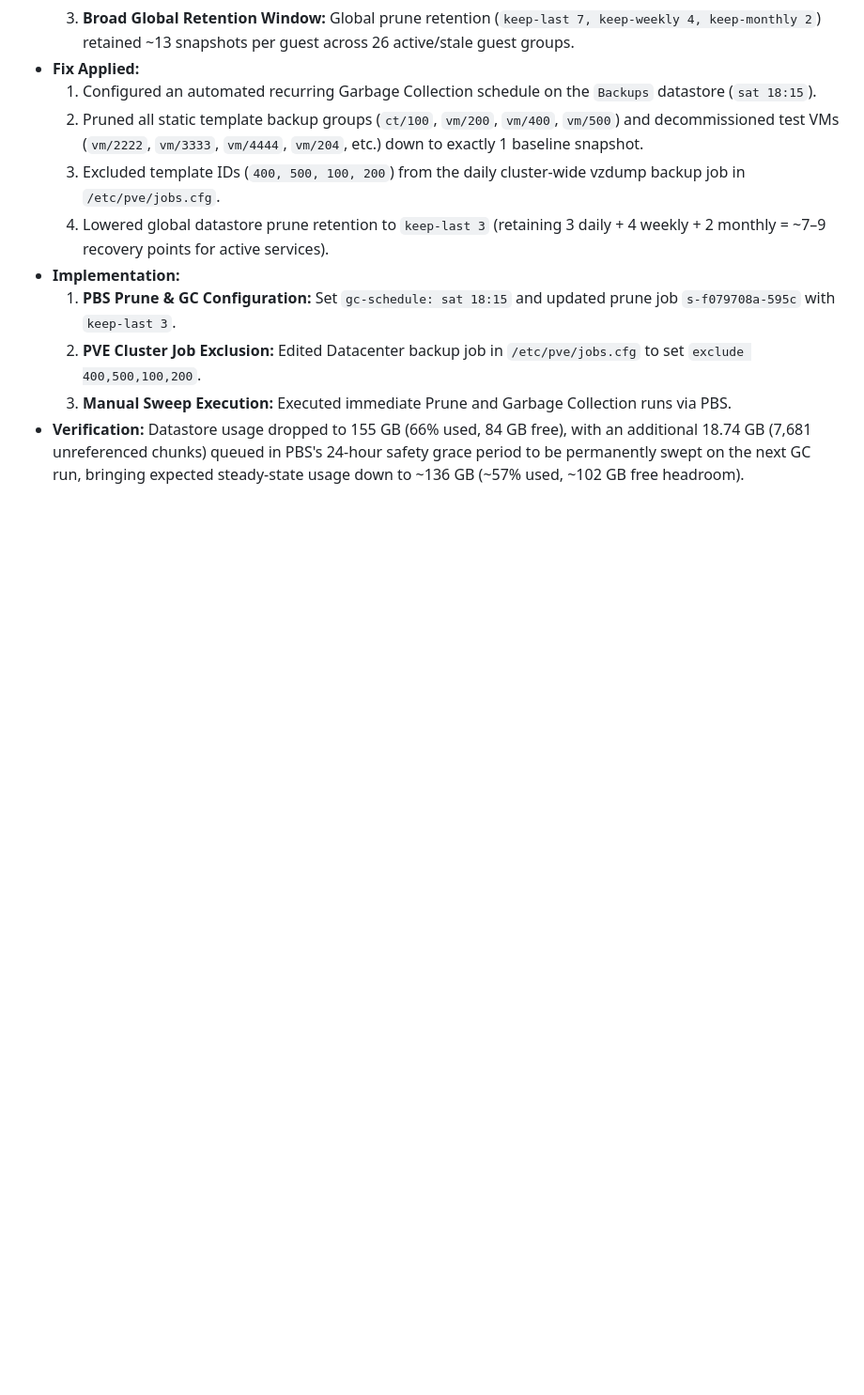
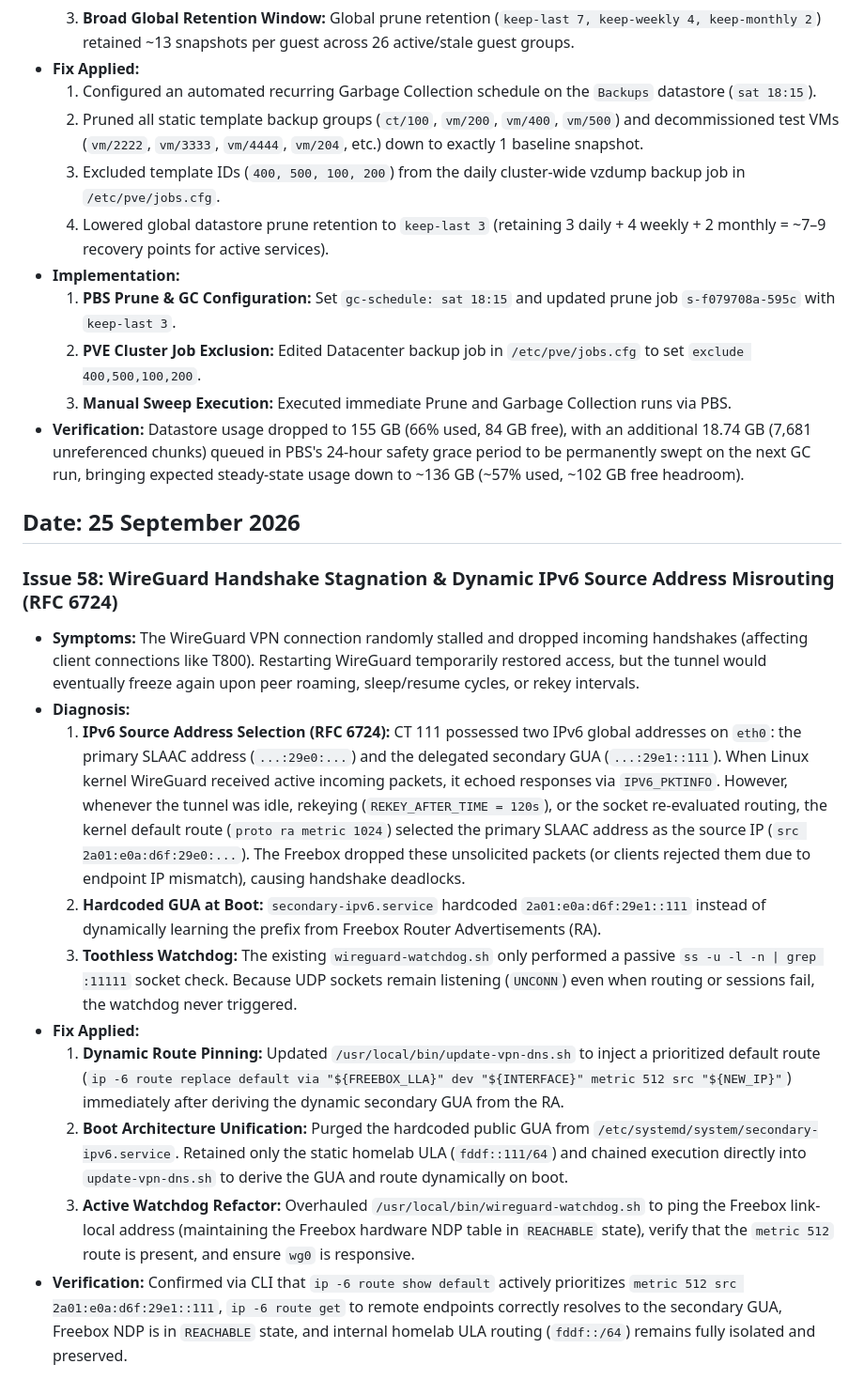
Before and after one commit to TucoPF/Homelab-Portfolio, a Markdown page: 3_Engineering_and_Troubleshooting/01_System_Fixes_Timeline.md, the part around the change. Shown at 94% size. GitHub-like rendering; blank space fills up the shorter version.

Commit message:
docs: document WireGuard dynamic source route pinning & watchdog refactor (Issue 58)

```diff
--- a/3_Engineering_and_Troubleshooting/01_System_Fixes_Timeline.md
+++ b/3_Engineering_and_Troubleshooting/01_System_Fixes_Timeline.md
@@ -838,3 +838,17 @@ The fix is persistent across reboots. The sensor no longer enters autosuspend, w
   2. **PVE Cluster Job Exclusion:** Edited Datacenter backup job in `/etc/pve/jobs.cfg` to set `exclude 400,500,100,200`.
   3. **Manual Sweep Execution:** Executed immediate Prune and Garbage Collection runs via PBS.
 * **Verification:** Datastore usage dropped to 155 GB (66% used, 84 GB free), with an additional 18.74 GB (7,681 unreferenced chunks) queued in PBS's 24-hour safety grace period to be permanently swept on the next GC run, bringing expected steady-state usage down to ~136 GB (~57% used, ~102 GB free headroom).
+
+## Date: 25 September 2026
+
+### Issue 58: WireGuard Handshake Stagnation & Dynamic IPv6 Source Address Misrouting (RFC 6724)
+* **Symptoms:** The WireGuard VPN connection randomly stalled and dropped incoming handshakes (affecting client connections like T800). Restarting WireGuard temporarily restored access, but the tunnel would eventually freeze again upon peer roaming, sleep/resume cycles, or rekey intervals.
+* **Diagnosis:**
+  1. **IPv6 Source Address Selection (RFC 6724):** CT 111 possessed two IPv6 global addresses on `eth0`: the primary SLAAC address (`...:29e0:...`) and the delegated secondary GUA (`...:29e1::111`). When Linux kernel WireGuard received active incoming packets, it echoed responses via `IPV6_PKTINFO`. However, whenever the tunnel was idle, rekeying (`REKEY_AFTER_TIME = 120s`), or the socket re-evaluated routing, the kernel default route (`proto ra metric 1024`) selected the primary SLAAC address as the source IP (`src 2a01:e0a:d6f:29e0:...`). The Freebox dropped these unsolicited packets (or clients rejected them due to endpoint IP mismatch), causing handshake deadlocks.
+  2. **Hardcoded GUA at Boot:** `secondary-ipv6.service` hardcoded `2a01:e0a:d6f:29e1::111` instead of dynamically learning the prefix from Freebox Router Advertisements (RA).
+  3. **Toothless Watchdog:** The existing `wireguard-watchdog.sh` only performed a passive `ss -u -l -n | grep :11111` socket check. Because UDP sockets remain listening (`UNCONN`) even when routing or sessions fail, the watchdog never triggered.
+* **Fix Applied:**
+  1. **Dynamic Route Pinning:** Updated `/usr/local/bin/update-vpn-dns.sh` to inject a prioritized default route (`ip -6 route replace default via "${FREEBOX_LLA}" dev "${INTERFACE}" metric 512 src "${NEW_IP}"`) immediately after deriving the dynamic secondary GUA from the RA.
+  2. **Boot Architecture Unification:** Purged the hardcoded public GUA from `/etc/systemd/system/secondary-ipv6.service`. Retained only the static homelab ULA (`fddf::111/64`) and chained execution directly into `update-vpn-dns.sh` to derive the GUA and route dynamically on boot.
+  3. **Active Watchdog Refactor:** Overhauled `/usr/local/bin/wireguard-watchdog.sh` to ping the Freebox link-local address (maintaining the Freebox hardware NDP table in `REACHABLE` state), verify that the `metric 512` route is present, and ensure `wg0` is responsive.
+* **Verification:** Confirmed via CLI that `ip -6 route show default` actively prioritizes `metric 512 src 2a01:e0a:d6f:29e1::111`, `ip -6 route get` to remote endpoints correctly resolves to the secondary GUA, Freebox NDP is in `REACHABLE` state, and internal homelab ULA routing (`fddf::/64`) remains fully isolated and preserved.
```
Also changed, not shown: 1_Infrastructure_and_Architecture/05_IPv6_Zero_Trust_VPN.md (+3 -3 lines).
